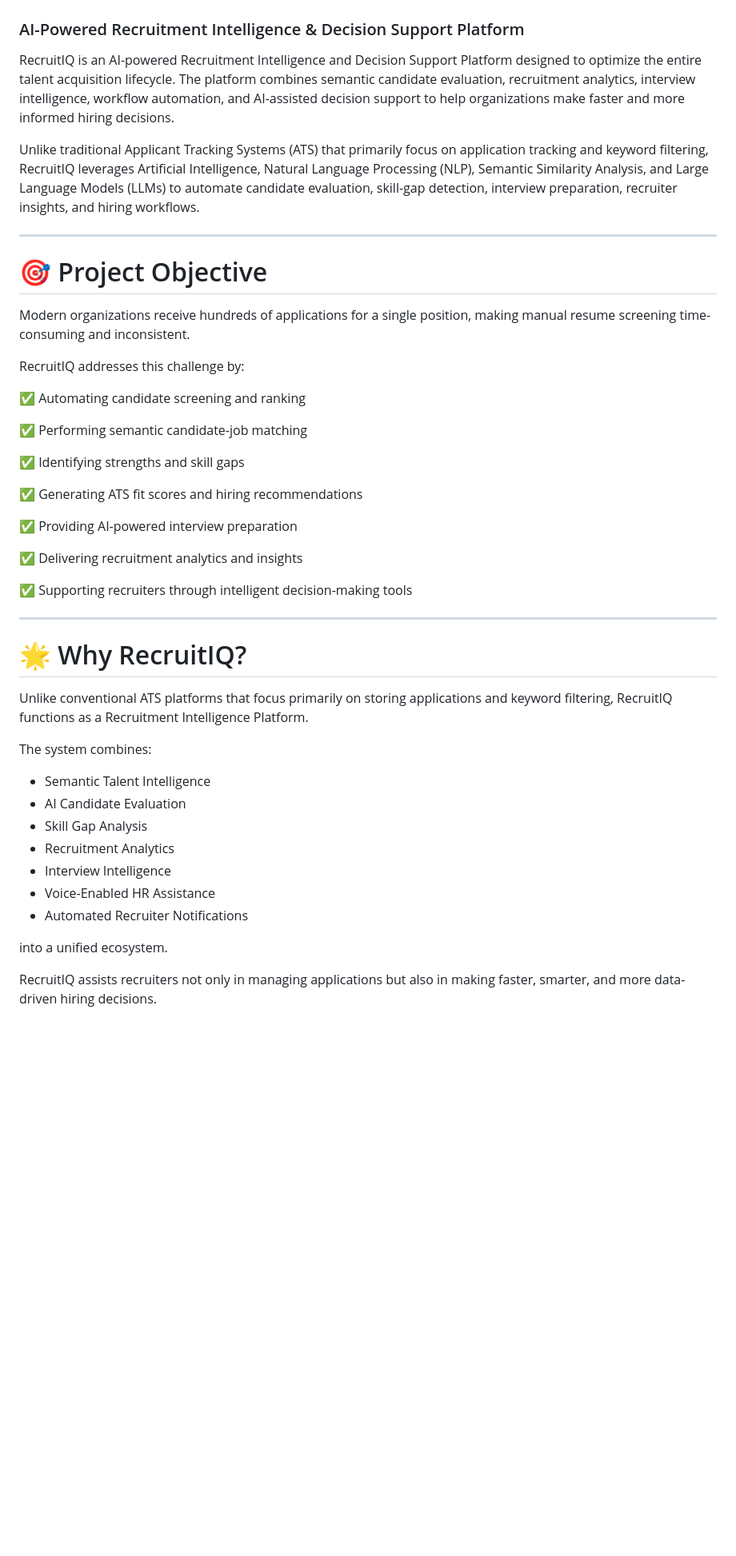
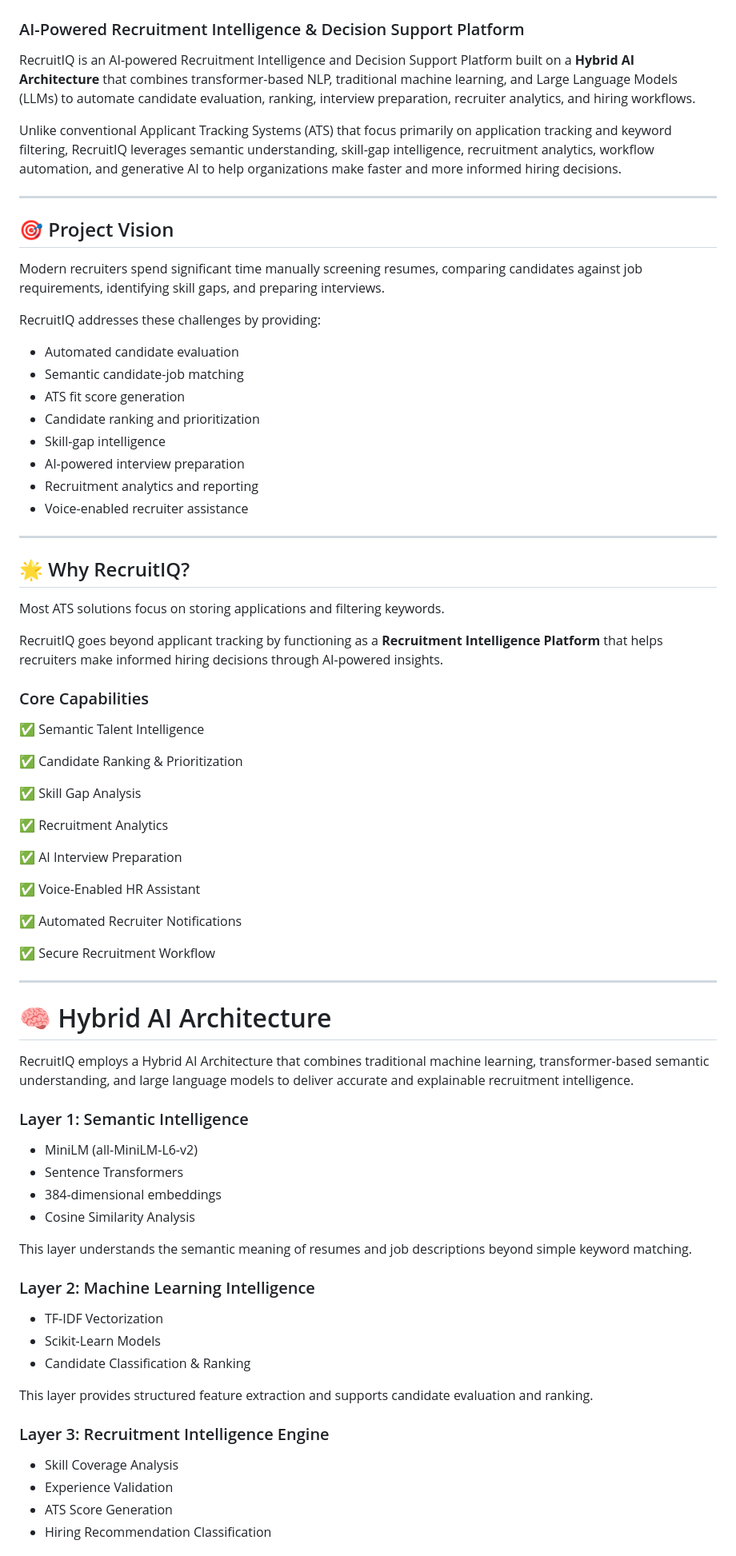
Before and after one commit to ayushi18-agarwal/RecruitIQ, a Markdown page: README.md, the part around one of its changes. Shown at 80% size. Drawn GitHub-style; blank space fills up the shorter version.

```diff
--- a/README.md
+++ b/README.md
@@ -2,48 +2,80 @@
 
 ### AI-Powered Recruitment Intelligence & Decision Support Platform
 
-RecruitIQ is an AI-powered Recruitment Intelligence and Decision Support Platform designed to optimize the entire talent acquisition lifecycle. The platform combines semantic candidate evaluation, recruitment analytics, interview intelligence, workflow automation, and AI-assisted decision support to help organizations make faster and more informed hiring decisions.
+RecruitIQ is an AI-powered Recruitment Intelligence and Decision Support Platform built on a **Hybrid AI Architecture** that combines transformer-based NLP, traditional machine learning, and Large Language Models (LLMs) to automate candidate evaluation, ranking, interview preparation, recruiter analytics, and hiring workflows.
 
-Unlike traditional Applicant Tracking Systems (ATS) that primarily focus on application tracking and keyword filtering, RecruitIQ leverages Artificial Intelligence, Natural Language Processing (NLP), Semantic Similarity Analysis, and Large Language Models (LLMs) to automate candidate evaluation, skill-gap detection, interview preparation, recruiter insights, and hiring workflows.
+Unlike conventional Applicant Tracking Systems (ATS) that focus primarily on application tracking and keyword filtering, RecruitIQ leverages semantic understanding, skill-gap intelligence, recruitment analytics, workflow automation, and generative AI to help organizations make faster and more informed hiring decisions.
 
 ---
 
-# 🎯 Project Objective
+## 🎯 Project Vision
 
-Modern organizations receive hundreds of applications for a single position, making manual resume screening time-consuming and inconsistent.
+Modern recruiters spend significant time manually screening resumes, comparing candidates against job requirements, identifying skill gaps, and preparing interviews.
 
-RecruitIQ addresses this challenge by:
+RecruitIQ addresses these challenges by providing:
 
-✅ Automating candidate screening and ranking
-
-✅ Performing semantic candidate-job matching
-
-✅ Identifying strengths and skill gaps
-
-✅ Generating ATS fit scores and hiring recommendations
-
-✅ Providing AI-powered interview preparation
-
-✅ Delivering recruitment analytics and insights
-
-✅ Supporting recruiters through intelligent decision-making tools
+- Automated candidate evaluation
+- Semantic candidate-job matching
+- ATS fit score generation
+- Candidate ranking and prioritization
+- Skill-gap intelligence
+- AI-powered interview preparation
+- Recruitment analytics and reporting
+- Voice-enabled recruiter assistance
 
 ---
 
-# 🌟 Why RecruitIQ?
+## 🌟 Why RecruitIQ?
 
-Unlike conventional ATS platforms that focus primarily on storing applications and keyword filtering, RecruitIQ functions as a Recruitment Intelligence Platform.
+Most ATS solutions focus on storing applications and filtering keywords.
 
-The system combines:
+RecruitIQ goes beyond applicant tracking by functioning as a **Recruitment Intelligence Platform** that helps recruiters make informed hiring decisions through AI-powered insights.
 
-* Semantic Talent Intelligence
-* AI Candidate Evaluation
-* Skill Gap Analysis
-* Recruitment Analytics
-* Interview Intelligence
-* Voice-Enabled HR Assistance
-* Automated Recruiter Notifications
+### Core Capabilities
 
-into a unified ecosystem.
+✅ Semantic Talent Intelligence
 
-RecruitIQ assists recruiters not only in managing applications but also in making faster, smarter, and more data-driven hiring decisions.
+✅ Candidate Ranking & Prioritization
+
+✅ Skill Gap Analysis
+
+✅ Recruitment Analytics
+
+✅ AI Interview Preparation
+
+✅ Voice-Enabled HR Assistant
+
+✅ Automated Recruiter Notifications
+
+✅ Secure Recruitment Workflow
+
+---
+
+# 🧠 Hybrid AI Architecture
+
+RecruitIQ employs a Hybrid AI Architecture that combines traditional machine learning, transformer-based semantic understanding, and large language models to deliver accurate and explainable recruitment intelligence.
+
+### Layer 1: Semantic Intelligence
+
+- MiniLM (all-MiniLM-L6-v2)
+- Sentence Transformers
+- 384-dimensional embeddings
+- Cosine Similarity Analysis
+
+This layer understands the semantic meaning of resumes and job descriptions beyond simple keyword matching.
+
+### Layer 2: Machine Learning Intelligence
+
+- TF-IDF Vectorization
+- Scikit-Learn Models
+- Candidate Classification & Ranking
+
+This layer provides structured feature extraction and supports candidate evaluation and ranking.
+
+### Layer 3: Recruitment Intelligence Engine
+
+- Skill Coverage Analysis
+- Experience Validation
+- ATS Score Generation
+- Hiring Recommendation Classification
+
```
Also changed, not shown: other parts of README.md (+97 -366 lines).
